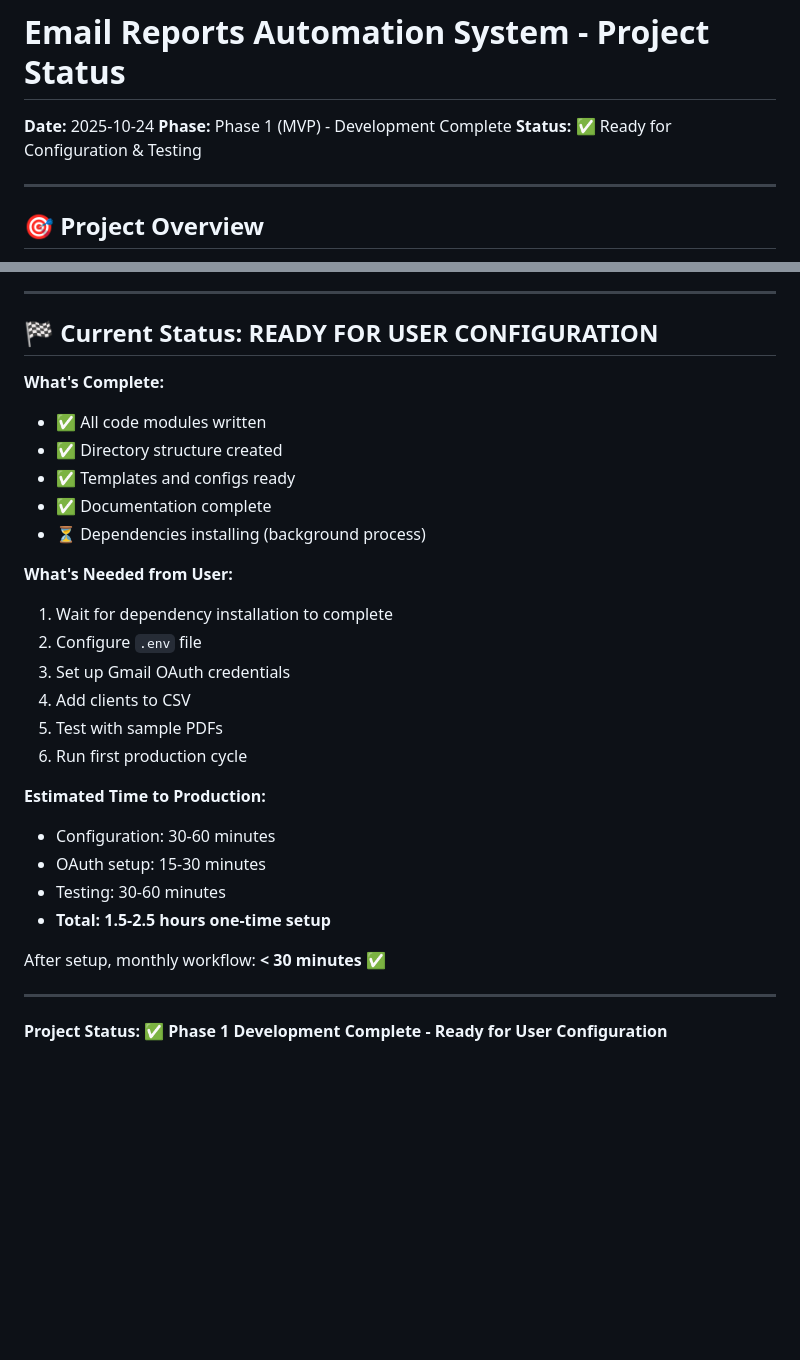
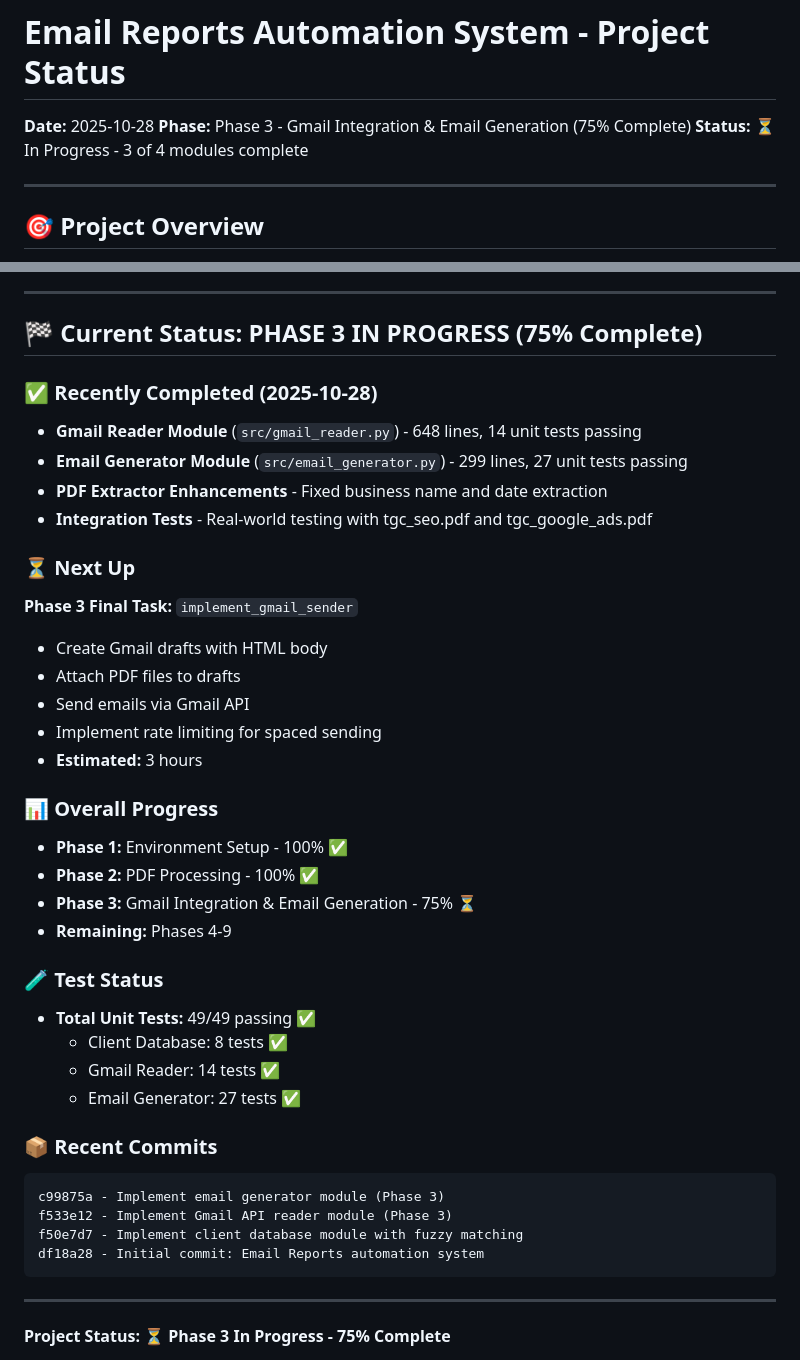
Before and after one commit to craig-dws/Email-Reports, a Markdown page: PROJECT_STATUS.md, 2 parts joined by grey strips. GitHub-like rendering; blank space fills up the shorter version.

Commit message:
Update project status to reflect Phase 3 progress
Update PROJECT_STATUS.md with current development status:
- Phase 3: Gmail Integration & Email Generation - 75% complete
- Recently completed: Gmail Reader and Email Generator modules
- 49/49 unit tests passing
- Next task: implement_gmail_sender

Updated sections:
- Date changed to 2025-10-28
- Current phase and status
- Recent completions with test counts
- Next steps and overall progress
- Recent commits list

🤖 Generated with [Claude Code](https://claude.com/claude-code)

Co-Authored-By: Claude <noreply@anthropic.com>

````diff
--- a/PROJECT_STATUS.md
+++ b/PROJECT_STATUS.md
@@ -1,8 +1,8 @@
 # Email Reports Automation System - Project Status
 
-**Date:** 2025-10-24
-**Phase:** Phase 1 (MVP) - Development Complete
-**Status:** ✅ Ready for Configuration & Testing
+**Date:** 2025-10-28
+**Phase:** Phase 3 - Gmail Integration & Email Generation (75% Complete)
+**Status:** ⏳ In Progress - 3 of 4 modules complete
 
 ---
 
@@ -391,32 +391,43 @@ Before production use, verify:
 
 ---
 
-## 🏁 Current Status: READY FOR USER CONFIGURATION
+## 🏁 Current Status: PHASE 3 IN PROGRESS (75% Complete)
 
-**What's Complete:**
-- ✅ All code modules written
-- ✅ Directory structure created
-- ✅ Templates and configs ready
-- ✅ Documentation complete
-- ⏳ Dependencies installing (background process)
+### ✅ Recently Completed (2025-10-28)
+- **Gmail Reader Module** (`src/gmail_reader.py`) - 648 lines, 14 unit tests passing
+- **Email Generator Module** (`src/email_generator.py`) - 299 lines, 27 unit tests passing
+- **PDF Extractor Enhancements** - Fixed business name and date extraction
+- **Integration Tests** - Real-world testing with tgc_seo.pdf and tgc_google_ads.pdf
 
-**What's Needed from User:**
-1. Wait for dependency installation to complete
-2. Configure `.env` file
-3. Set up Gmail OAuth credentials
-4. Add clients to CSV
-5. Test with sample PDFs
-6. Run first production cycle
+### ⏳ Next Up
+**Phase 3 Final Task:** `implement_gmail_sender`
+- Create Gmail drafts with HTML body
+- Attach PDF files to drafts
+- Send emails via Gmail API
+- Implement rate limiting for spaced sending
+- **Estimated:** 3 hours
 
-**Estimated Time to Production:**
-- Configuration: 30-60 minutes
-- OAuth setup: 15-30 minutes
-- Testing: 30-60 minutes
-- **Total: 1.5-2.5 hours one-time setup**
+### 📊 Overall Progress
+- **Phase 1:** Environment Setup - 100% ✅
+- **Phase 2:** PDF Processing - 100% ✅
+- **Phase 3:** Gmail Integration & Email Generation - 75% ⏳
+- **Remaining:** Phases 4-9
 
-After setup, monthly workflow: **< 30 minutes** ✅
+### 🧪 Test Status
+- **Total Unit Tests:** 49/49 passing ✅
+  - Client Database: 8 tests ✅
+  - Gmail Reader: 14 tests ✅
+  - Email Generator: 27 tests ✅
+
+### 📦 Recent Commits
+```
+c99875a - Implement email generator module (Phase 3)
+f533e12 - Implement Gmail API reader module (Phase 3)
+f50e7d7 - Implement client database module with fuzzy matching
+df18a28 - Initial commit: Email Reports automation system
+```
 
 ---
 
-**Project Status:** ✅ **Phase 1 Development Complete - Ready for User Configuration**
+**Project Status:** ⏳ **Phase 3 In Progress - 75% Complete**
 
````
Also changed, not shown: other parts of PROJECT_STATUS.md (+1 -1 lines).
